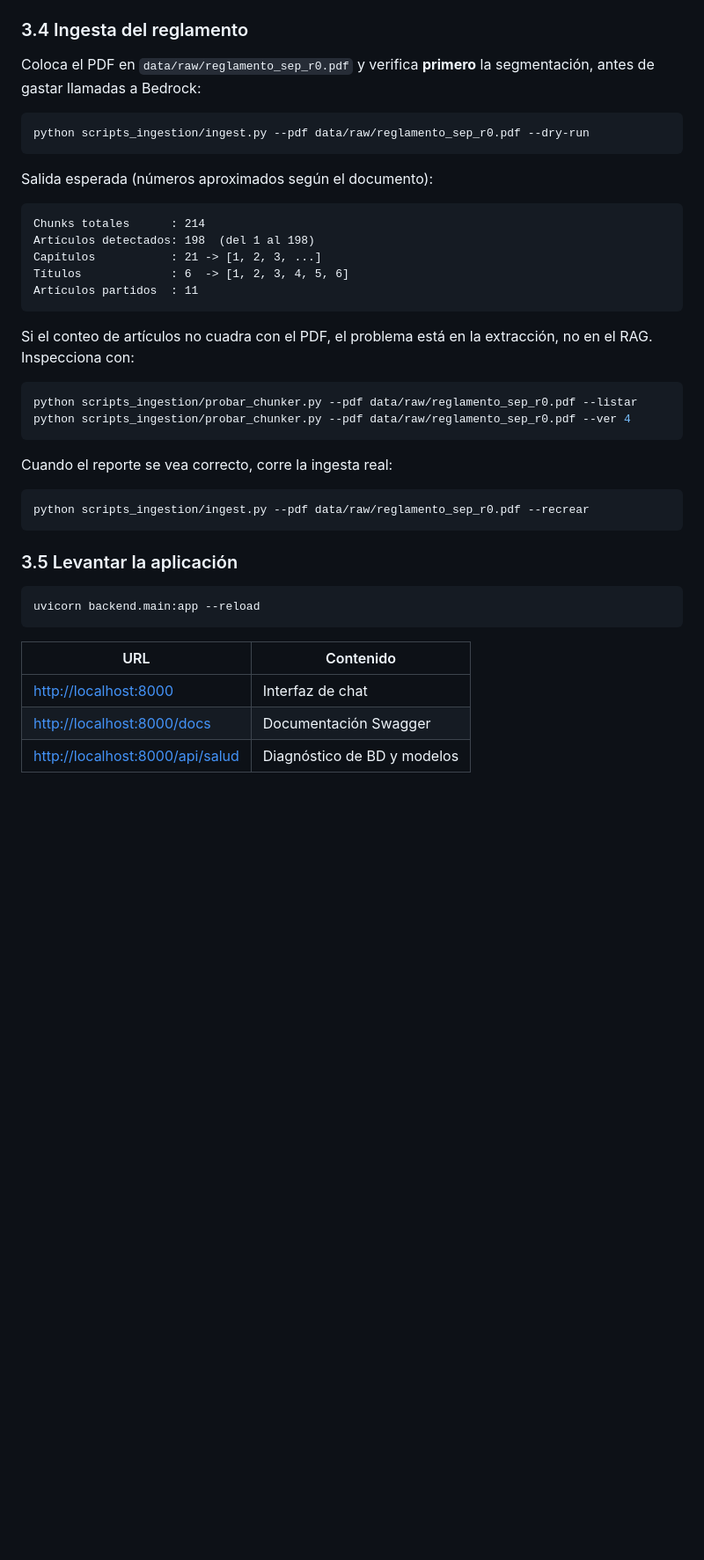
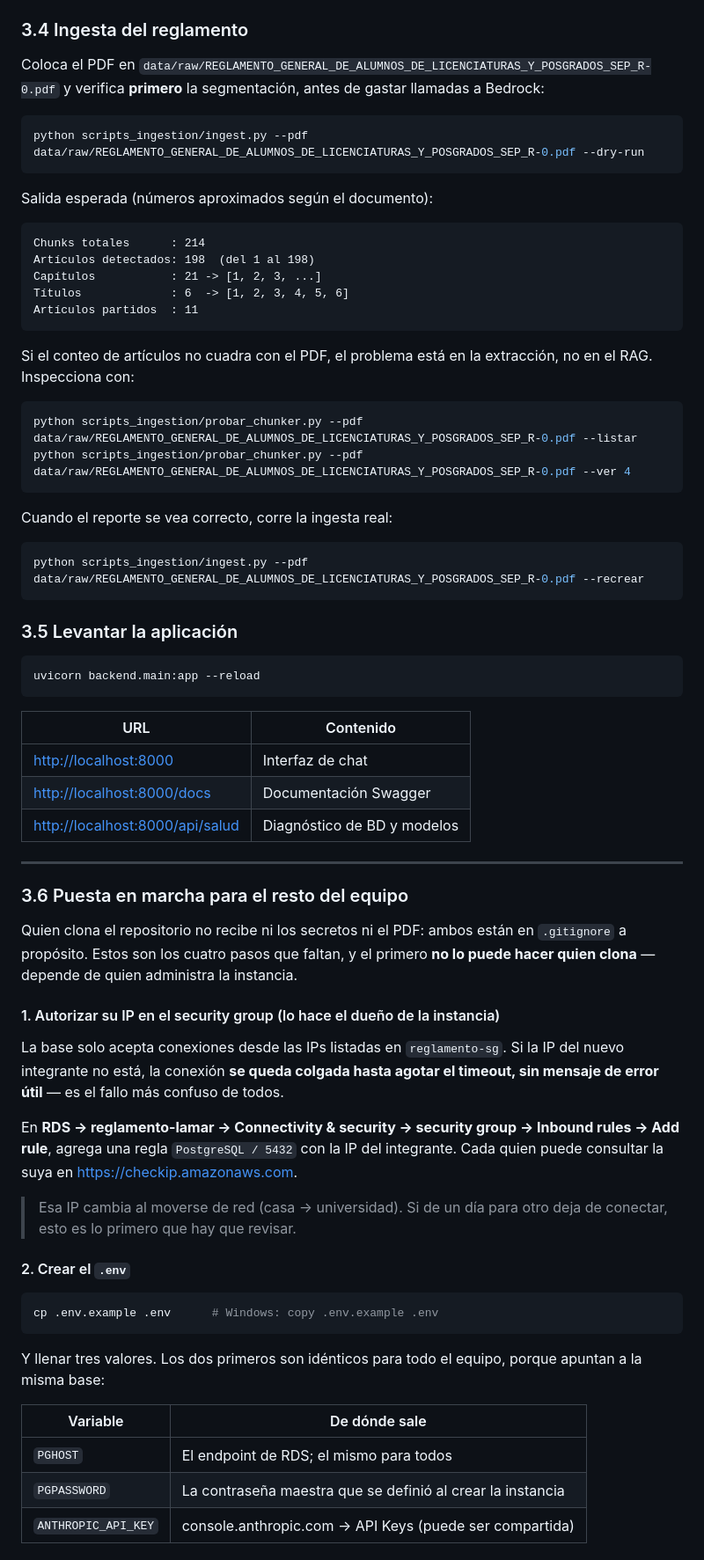
Before and after one commit to JahazielRamosLara/lamar-rag-chatbot, a Markdown page: README.md, the part around one of its changes. Shown at 88% size. Rendered like a GitHub page; blank space fills up the shorter version.

Commit message:
Documenta la puesta en marcha para el resto del equipo
Relajar los pines de requirements.txt desbloqueo la instalacion, pero no
alcanza para que el proyecto corra en otra laptop. Faltan tres cosas mas, y
una de ellas no la puede resolver quien clona:

  * Su IP no esta en el security group. La conexion se queda colgada hasta
    el timeout, sin mensaje util. Lo tiene que agregar quien administra la
    instancia.
  * No recibe .env: esta en .gitignore, correctamente.
  * Necesita credenciales propias de AWS aunque la base ya este cargada,
    porque cada pregunta se incrusta con Titan en el momento de consultar.

Se documentan los cuatro pasos con la comprobacion final, indicando que
sintoma corresponde a cada uno.

De paso se corrigen dos datos del README que ya no eran ciertos: el
requisito de Python (3.11+, probado en 3.13, no 3.12) y el nombre del PDF
en los comandos de ingesta, que no coincidia con el archivo real.

Co-Authored-By: Claude Opus 5 <noreply@anthropic.com>

````diff
--- a/README.md
+++ b/README.md
@@ -113,11 +113,11 @@ El detalle de cómo obtener cada valor está en [`infra/aws_setup.md`](infra/aws
 
 ### 3.4 Ingesta del reglamento
 
-Coloca el PDF en `data/raw/reglamento_sep_r0.pdf` y verifica **primero** la
+Coloca el PDF en `data/raw/REGLAMENTO_GENERAL_DE_ALUMNOS_DE_LICENCIATURAS_Y_POSGRADOS_SEP_R-0.pdf` y verifica **primero** la
 segmentación, antes de gastar llamadas a Bedrock:
 
 ```bash
-python scripts_ingestion/ingest.py --pdf data/raw/reglamento_sep_r0.pdf --dry-run
+python scripts_ingestion/ingest.py --pdf data/raw/REGLAMENTO_GENERAL_DE_ALUMNOS_DE_LICENCIATURAS_Y_POSGRADOS_SEP_R-0.pdf --dry-run
 ```
 
 Salida esperada (números aproximados según el documento):
@@ -134,14 +134,14 @@ Si el conteo de artículos no cuadra con el PDF, el problema está en la
 extracción, no en el RAG. Inspecciona con:
 
 ```bash
-python scripts_ingestion/probar_chunker.py --pdf data/raw/reglamento_sep_r0.pdf --listar
-python scripts_ingestion/probar_chunker.py --pdf data/raw/reglamento_sep_r0.pdf --ver 4
+python scripts_ingestion/probar_chunker.py --pdf data/raw/REGLAMENTO_GENERAL_DE_ALUMNOS_DE_LICENCIATURAS_Y_POSGRADOS_SEP_R-0.pdf --listar
+python scripts_ingestion/probar_chunker.py --pdf data/raw/REGLAMENTO_GENERAL_DE_ALUMNOS_DE_LICENCIATURAS_Y_POSGRADOS_SEP_R-0.pdf --ver 4
 ```
 
 Cuando el reporte se vea correcto, corre la ingesta real:
 
 ```bash
-python scripts_ingestion/ingest.py --pdf data/raw/reglamento_sep_r0.pdf --recrear
+python scripts_ingestion/ingest.py --pdf data/raw/REGLAMENTO_GENERAL_DE_ALUMNOS_DE_LICENCIATURAS_Y_POSGRADOS_SEP_R-0.pdf --recrear
 ```
 
 ### 3.5 Levantar la aplicación
@@ -155,3 +155,40 @@ uvicorn backend.main:app --reload
 | <http://localhost:8000> | Interfaz de chat |
 | <http://localhost:8000/docs> | Documentación Swagger |
 | <http://localhost:8000/api/salud> | Diagnóstico de BD y modelos |
+
+---
+
+### 3.6 Puesta en marcha para el resto del equipo
+
+Quien clona el repositorio no recibe ni los secretos ni el PDF: ambos están en
+`.gitignore` a propósito. Estos son los cuatro pasos que faltan, y el primero
+**no lo puede hacer quien clona** — depende de quien administra la instancia.
+
+#### 1. Autorizar su IP en el security group (lo hace el dueño de la instancia)
+
+La base solo acepta conexiones desde las IPs listadas en `reglamento-sg`. Si la
+IP del nuevo integrante no está, la conexión **se queda colgada hasta agotar el
+timeout, sin mensaje de error útil** — es el fallo más confuso de todos.
+
+En **RDS → reglamento-lamar → Connectivity & security → security group →
+Inbound rules → Add rule**, agrega una regla `PostgreSQL / 5432` con la IP del
+integrante. Cada quien puede consultar la suya en <https://checkip.amazonaws.com>.
+
+> Esa IP cambia al moverse de red (casa → universidad). Si de un día para otro
+> deja de conectar, esto es lo primero que hay que revisar.
+
+#### 2. Crear el `.env`
+
+```bash
+cp .env.example .env      # Windows: copy .env.example .env
+```
+
+Y llenar tres valores. Los dos primeros son idénticos para todo el equipo,
+porque apuntan a la misma base:
+
+| Variable | De dónde sale |
+|---|---|
+| `PGHOST` | El endpoint de RDS; el mismo para todos |
+| `PGPASSWORD` | La contraseña maestra que se definió al crear la instancia |
+| `ANTHROPIC_API_KEY` | console.anthropic.com → API Keys (puede ser compartida) |
+
````
Also changed, not shown: other parts of README.md (+26 -1 lines).
